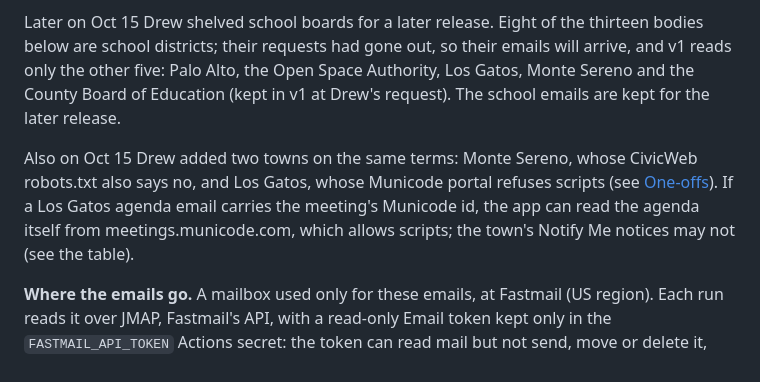
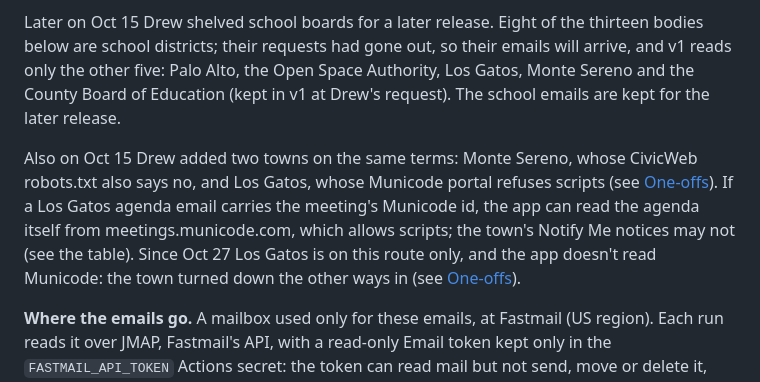
Before and after one commit to drewsiegler/haystack-needle, a Markdown page: docs/sources.md, the part around one of its changes. GitHub-like rendering.

```diff
--- a/docs/sources.md
+++ b/docs/sources.md
@@ -266,7 +266,7 @@ BoardDocs, Diligent Community and PrimeGov say no to every bot that isn't a sear
 
 Later on Oct 15 Drew shelved school boards for a later release. Eight of the thirteen bodies below are school districts; their requests had gone out, so their emails will arrive, and v1 reads only the other five: Palo Alto, the Open Space Authority, Los Gatos, Monte Sereno and the County Board of Education (kept in v1 at Drew's request). The school emails are kept for the later release.
 
-Also on Oct 15 Drew added two towns on the same terms: Monte Sereno, whose CivicWeb robots.txt also says no, and Los Gatos, whose Municode portal refuses scripts (see [One-offs](#one-offs)). If a Los Gatos agenda email carries the meeting's Municode id, the app can read the agenda itself from meetings.municode.com, which allows scripts; the town's Notify Me notices may not (see the table).
+Also on Oct 15 Drew added two towns on the same terms: Monte Sereno, whose CivicWeb robots.txt also says no, and Los Gatos, whose Municode portal refuses scripts (see [One-offs](#one-offs)). If a Los Gatos agenda email carries the meeting's Municode id, the app can read the agenda itself from meetings.municode.com, which allows scripts; the town's Notify Me notices may not (see the table). Since Oct 27 Los Gatos is on this route only, and the app doesn't read Municode: the town turned down the other ways in (see [One-offs](#one-offs)).
 
 **Where the emails go.** A mailbox used only for these emails, at Fastmail (US region). Each run reads it over JMAP, Fastmail's API, with a read-only Email token kept only in the `FASTMAIL_API_TOKEN` Actions secret: the token can read mail but not send, move or delete it, and it's never logged. The Proton alert address won't do: Proton offers IMAP only through its Bridge app, which runs on your own computer.
 
```
Also changed, not shown: other parts of docs/sources.md (+2 -2 lines).
